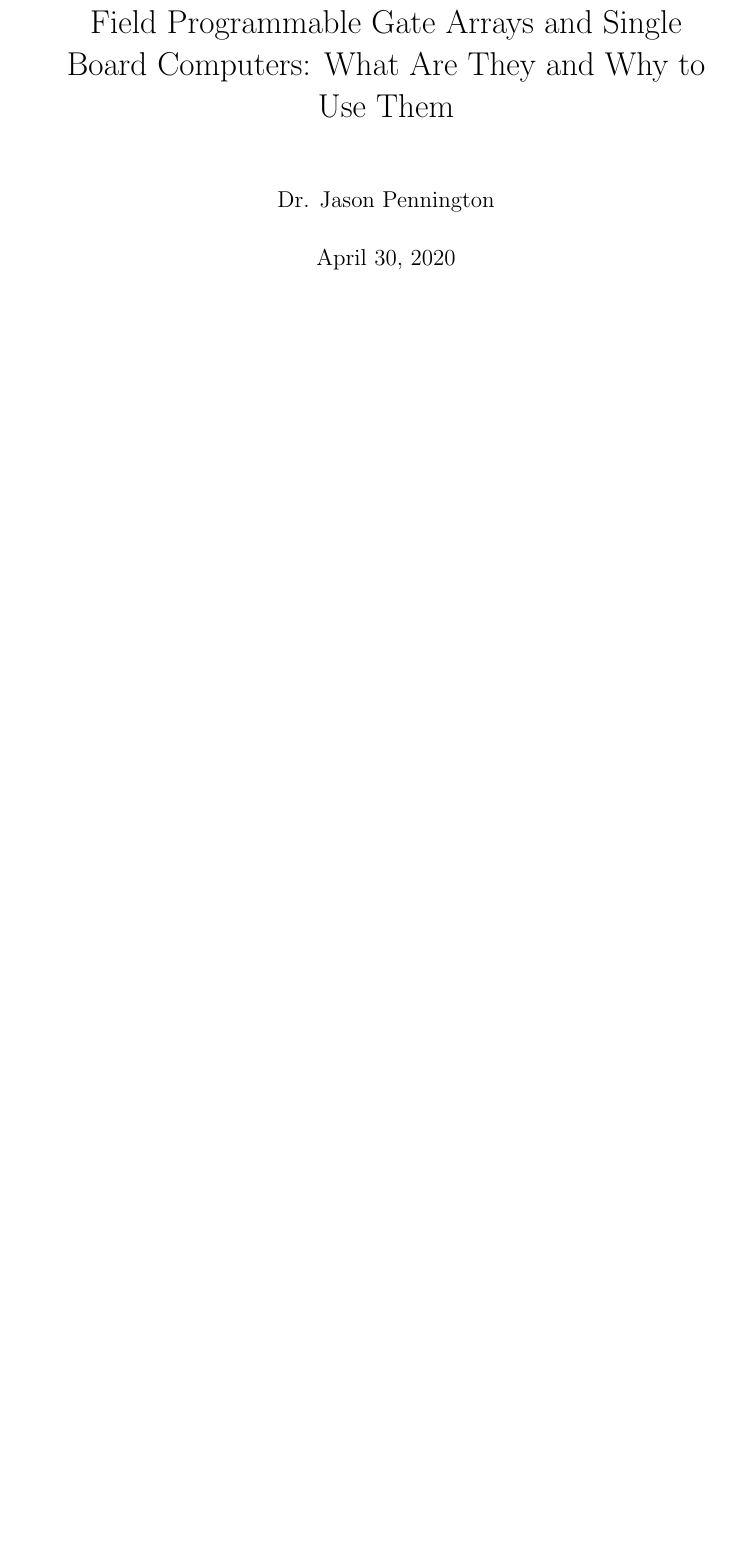
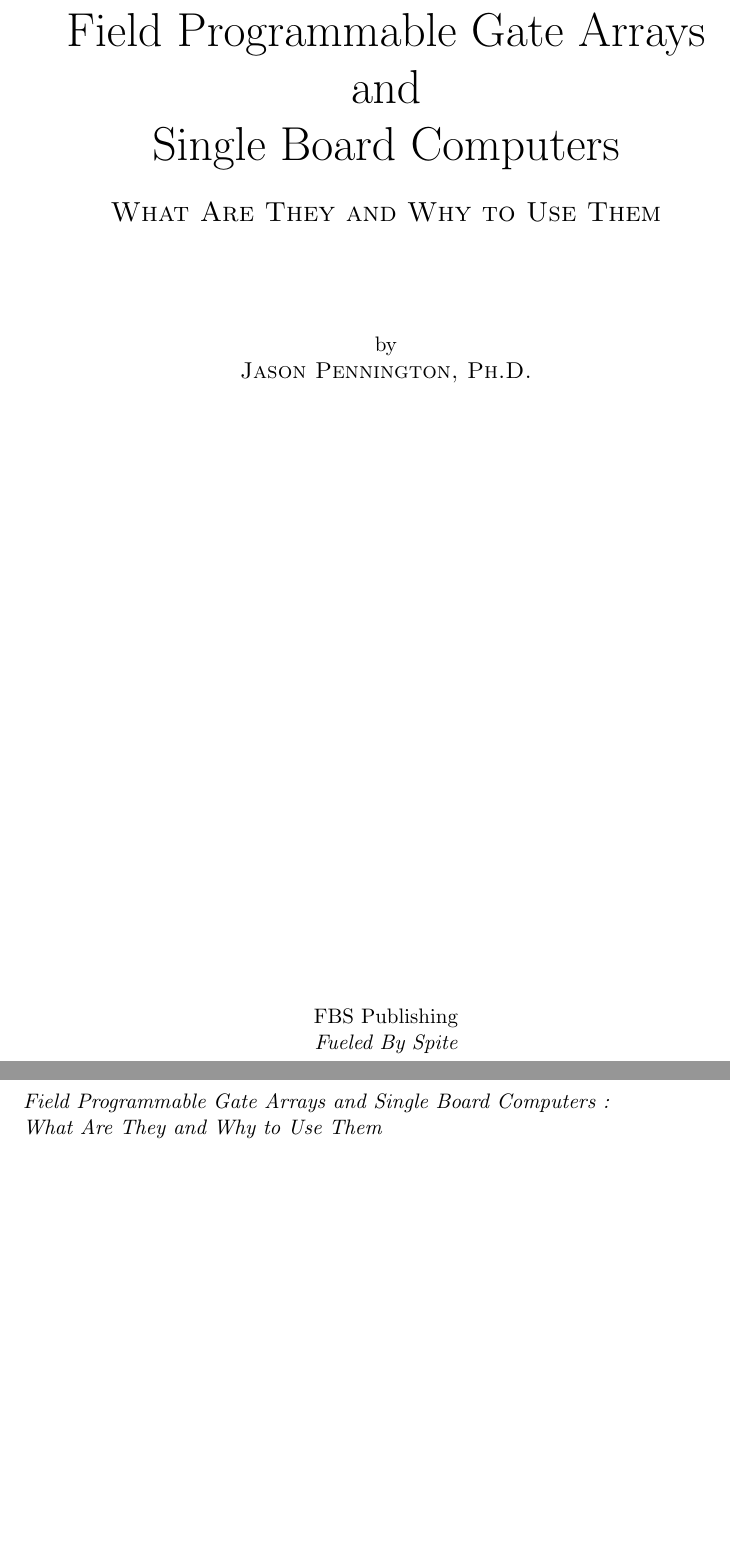
Before and after one commit to jasonp914/sbc_and_fpga_book, a LaTeX thesis (texfiles/template_Article.tex): part of page 1 of 219 before the commit and two parts of pages 1 and 2 of 221 after it, the two joined at a grey line, cut so that both start at the same text, the shorter picture padded with empty space. Compiled offline with pdfLaTeX.

Commit message:
inital commit to github

```diff
--- a/texfiles/template_Article.tex
+++ b/texfiles/template_Article.tex
@@ -17,7 +17,10 @@
 \usepackage{amsmath}
 \usepackage{amsfonts}
 \usepackage{makeidx}
-
+\usepackage[scaled]{helvet}
+%\usepackage{pstricks}
+\usepackage{graphicx}
+\usepackage{color}
 % for colored solution
 \lstnewenvironment{VHDLlisting}[1][]
   {\lstset{
@@ -55,5 +69,6 @@
 \newcommand{\eqtwo}[2]{Equations~\eqref{eq:#1} and \eqref{eq:#2}}
 
 %opening
+
 \title{Field Programmable Gate Arrays and Single Board Computers: What Are They and Why to Use Them}
 \author{Dr. Jason Pennington}
@@ -60,4 +76,32 @@
 
 \begin{document}
+\frontmatter
+%\maketitle
 
-\maketitle
+%\psset{unit=1in}
+%\begin{pspicture}(9in,6in)
+%\psframe[fillstyle=solid,fillcolor=Blue](0,0)(9,6)
+%\end{pspicture}
+
+
+\begin{titlepage}
+		\centering
+		\vspace{4\baselineskip}
+		{\Huge
+			Field Programmable Gate Arrays and\\ Single Board Computers\par}
+		\vspace{1\baselineskip}
+		\par
+		{\Large\textsc{What Are They and Why to Use Them}\par}
+		\vspace{4\baselineskip}
+		by\par
+		{\large\textsc{Jason Pennington, Ph.D.}\par}
+		\vfill
+		FBS Publishing\par
+		{\em Fueled By Spite}
+\end{titlepage}
+
+
+
+\begin{flushleft}
+
+		\textit{Field Programmable Gate Arrays and Single Board Computers :\\What Are They and Why to Use Them}
@@ -63,0 +121 @@
+\begin{dedication}
```
Also changed, not shown: texfiles/template_Article.tex (37 more changed lines).
